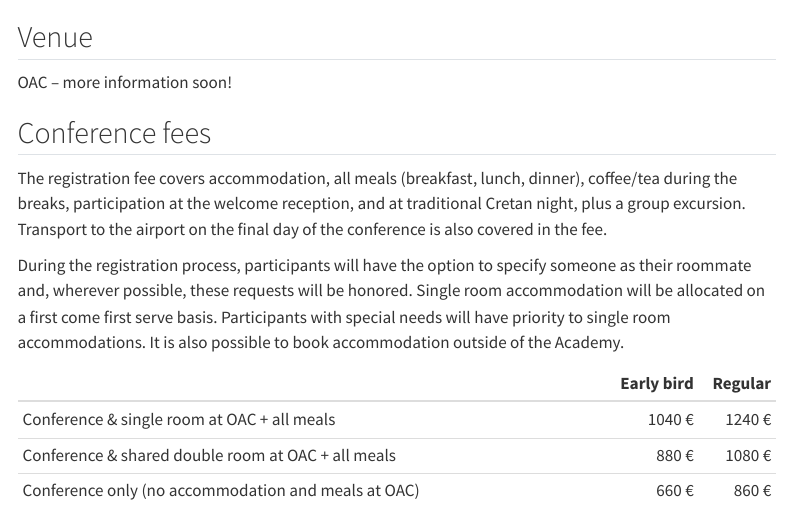
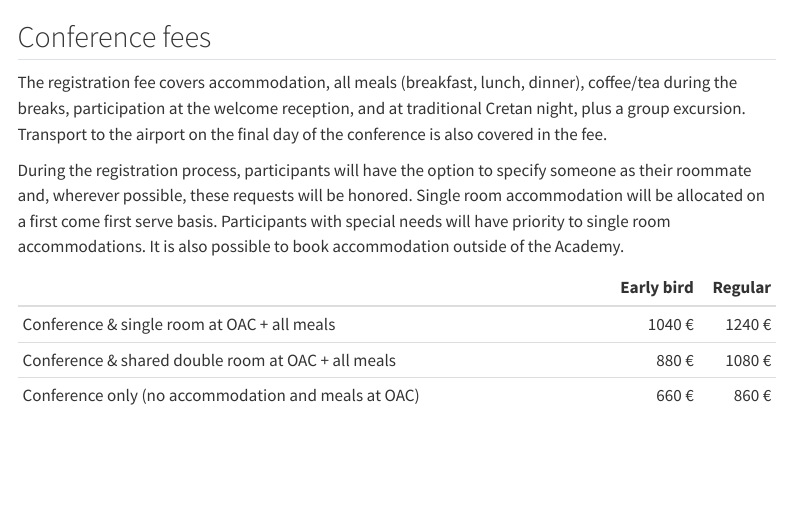
Before and after one commit to Symbiont-Evolution-Lab/i4-webpage, a Quarto document (index.qmd): the page in a window 1100 px wide, from 700 px down. Rendered offline with R 4.5, knitr and Pandoc in place of Quarto, with nearby package versions; some code elsewhere in the file could not run offline; menus at the side of the page are left out; common packages that the code uses without loading them are loaded.

Commit message:
removed superfluous venue information

```diff
--- a/index.qmd
+++ b/index.qmd
@@ -90,10 +90,6 @@ This is a preliminary list of sessions and keynote speakers. More confirmed spea
 
 {{< accordion sessions >}}
 
-## Venue
-
-OAC – more information soon!
-
 ## Conference fees
 
 The registration fee covers accommodation, all meals (breakfast, lunch, dinner), coffee/tea during the breaks, participation at the welcome reception, and at traditional Cretan night, plus a group excursion. Transport to the airport on the final day of the conference is also covered in the fee.
```
